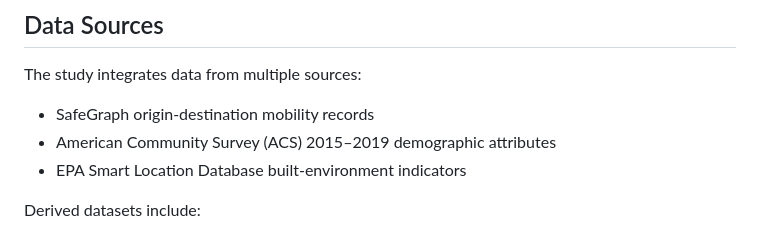
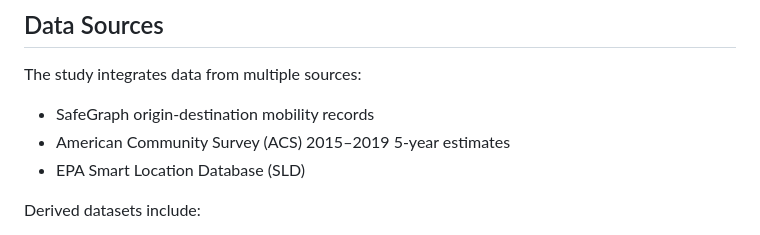
Before and after one commit to zc16423/urban-mobility-directional-asymmetry, a Markdown page: README.md, the part around one of its changes. Drawn GitHub-style.

```diff
--- a/README.md
+++ b/README.md
@@ -51,8 +50,8 @@ Each figure directory contains scripts and processed data required to reproduce
 The study integrates data from multiple sources:
 
 * SafeGraph origin-destination mobility records
-* American Community Survey (ACS) 2015–2019 demographic attributes
-* EPA Smart Location Database built-environment indicators
+* American Community Survey (ACS) 2015–2019 5-year estimates
+* EPA Smart Location Database (SLD)
 
 Derived datasets include:
 
```
Also changed, not shown: other parts of README.md (+11 -31 lines).
